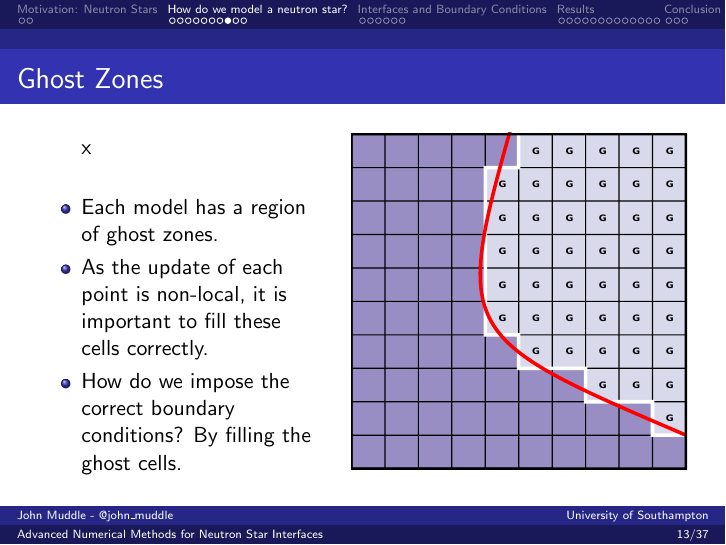
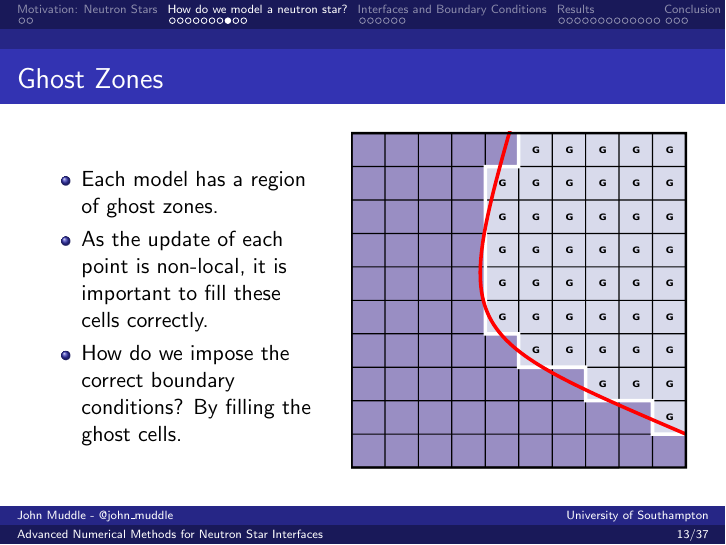
Before and after one commit to jcmuddle/britgrav16_talk, LaTeX slides (tex_files/talk.tex): page 13 of 37. Compiled offline with pdfLaTeX.

Commit message:
now compiles

```diff
--- a/tex_files/talk.tex
+++ b/tex_files/talk.tex
@@ -187,7 +187,7 @@ where $n$ is the time index and $i$ is the spatial index.
 \frametitle{Ghost Zones}
 \begin{columns}
 \column{0.45\textwidth}
-\begin{itemize}x
+\begin{itemize}
 \item{Each model has a region of ghost zones.}
 \item{As the update of each point is non-local, it is important to fill these cells correctly.}
 \item{How do we impose the correct boundary conditions? By filling the ghost cells.}
```
Also changed, not shown: talk/johnmuddle_talk.pdf, tex_files/talk.pdf, 4 other files.
